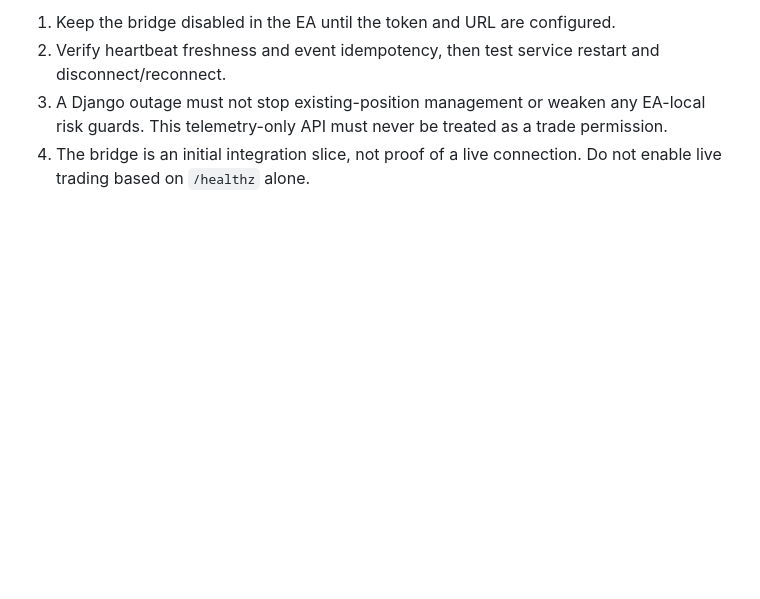
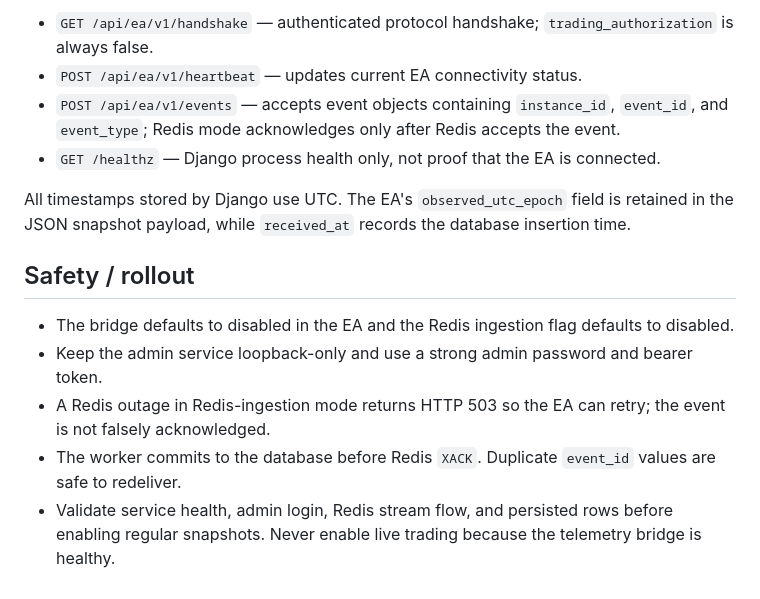
Before and after one commit to amiradmin/ramon-ai-trader, a Markdown page: backend/django_bridge/README.md, the part around one of its changes. GitHub-like rendering; blank space fills up the shorter version.

```diff
--- a/backend/django_bridge/README.md
+++ b/backend/django_bridge/README.md
@@ -32,5 +52,15 @@ The EA currently makes synchronous `WebRequest` calls to the model endpoint. Thi
 
-1. Keep the bridge disabled in the EA until the token and URL are configured.
-2. Verify heartbeat freshness and event idempotency, then test service restart and disconnect/reconnect.
-3. A Django outage must not stop existing-position management or weaken any EA-local risk guards. This telemetry-only API must never be treated as a trade permission.
-4. The bridge is an initial integration slice, not proof of a live connection. Do not enable live trading based on `/healthz` alone.
+- `GET /api/ea/v1/handshake` — authenticated protocol handshake; `trading_authorization` is always false.
+- `POST /api/ea/v1/heartbeat` — updates current EA connectivity status.
+- `POST /api/ea/v1/events` — accepts event objects containing `instance_id`, `event_id`, and `event_type`; Redis mode acknowledges only after Redis accepts the event.
+- `GET /healthz` — Django process health only, not proof that the EA is connected.
+
+All timestamps stored by Django use UTC. The EA's `observed_utc_epoch` field is retained in the JSON snapshot payload, while `received_at` records the database insertion time.
+
+## Safety / rollout
+
+- The bridge defaults to disabled in the EA and the Redis ingestion flag defaults to disabled.
+- Keep the admin service loopback-only and use a strong admin password and bearer token.
+- A Redis outage in Redis-ingestion mode returns HTTP 503 so the EA can retry; the event is not falsely acknowledged.
+- The worker commits to the database before Redis `XACK`. Duplicate `event_id` values are safe to redeliver.
+- Validate service health, admin login, Redis stream flow, and persisted rows before enabling regular snapshots. Never enable live trading because the telemetry bridge is healthy.
```
Also changed, not shown: other parts of backend/django_bridge/README.md (+38 -18 lines).
